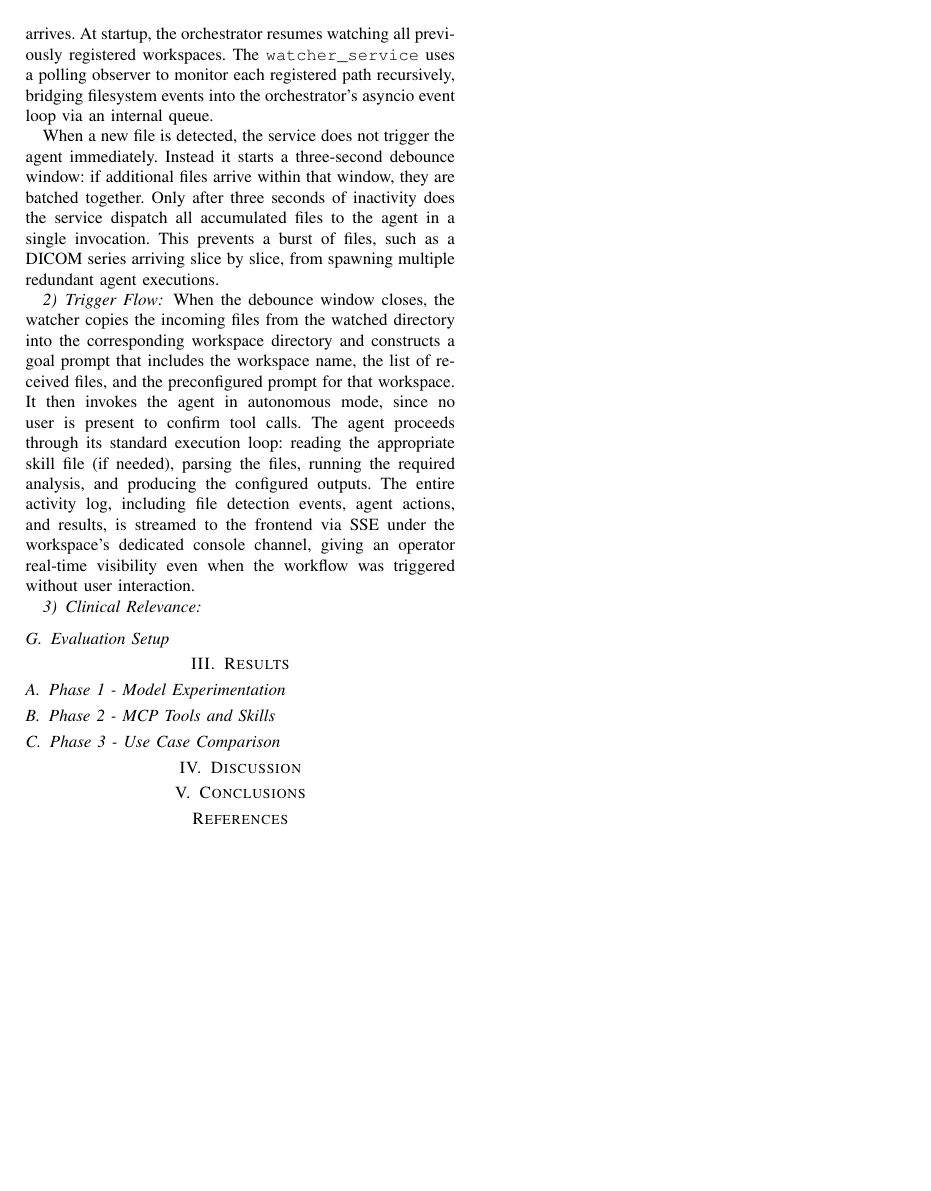
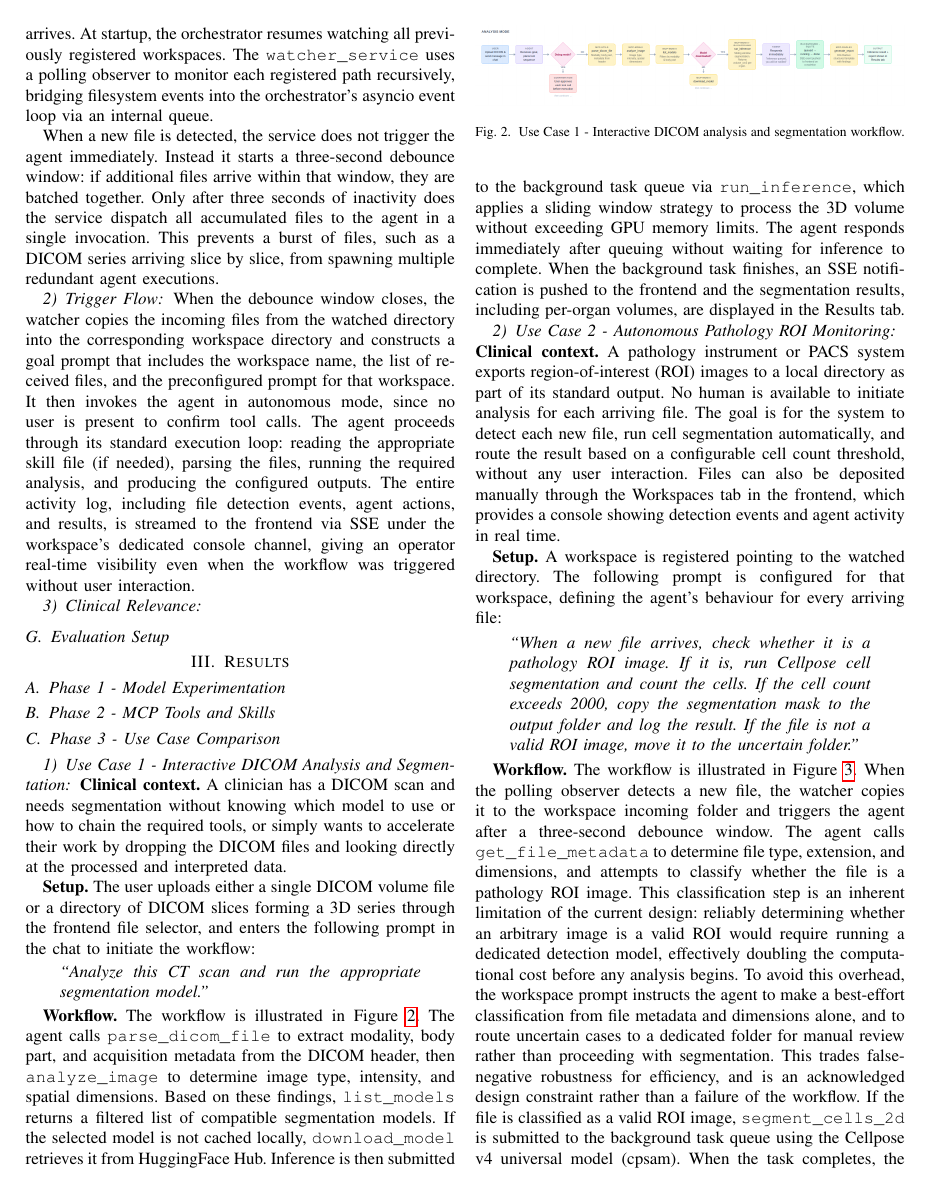
Before and after one commit to BMDSoftware/MedGov-AI-MCP, a LaTeX paper (docs/paper.tex): page 7 of 7 before the commit and page 7 of 8 after it. Compiled offline with pdfLaTeX.

Commit message:
add use cases, fix architecture image path, add review comments

```diff
--- a/docs/paper.tex
+++ b/docs/paper.tex
@@ -505,6 +505,57 @@ When the debounce window closes, the watcher copies the incoming files from the
 % tool discovery at startup, dynamic registration
 % skills experimentation: advantages, disadvantages, findings
 
+
+
+
 \subsection{Phase 3 - Use Case Comparison}
 % use cases go here
 % autonomous workflow vs manual/guided workflow
+% im going to describe the two use cases i have in the diagrams
+% they were tested and worked well locally, one of them is still being tested more thoroughly in the deployment environment
+% doubts in notes 30th of april
+% also in this use cases part we should talk about how the system behaves mostly right?
+% screenshots? etc
+
+
+% should we consider the reprot generation? is what appears in the result tab the report? or should we consider something else? because we just get voxels so...
+% is the report even rich enough to be considered? and henrique changed the radlex so i need further testing now to see if its relevant enough but for now ill only mention the segementation and the result generated
+% leaving out the generat report part for now
+\subsubsection{Use Case 1 - Interactive DICOM Analysis and Segmentation}
+
+\textbf{Clinical context.}
+A clinician has a DICOM scan and needs segmentation without knowing which model to use or how to chain the required tools, or simply wants to accelerate their work by dropping the DICOM files and looking directly at the processed and interpreted data.
+
+% here is where i dont know if we mentino debug and normal or just do one because i put both in the diagram
+
+\textbf{Setup.}
+The user uploads either a single DICOM volume file or a directory of DICOM slices forming a 3D series through the frontend file selector, and enters the following prompt in the chat to initiate the workflow:
+
+\begin{quote}
+\textit{``Analyze this CT scan and run the appropriate segmentation model.''}
+\end{quote}
+
+\textbf{Workflow.}
+The workflow is illustrated in Figure~\ref{fig:analysis-workflow}. The agent calls \texttt{parse\_dicom\_file} to extract modality, body part, and acquisition metadata from the DICOM header, then \texttt{analyze\_image} to determine image type, intensity, and spatial dimensions. Based on these findings, \texttt{list\_models} returns a filtered list of compatible segmentation models. If the selected model is not cached locally, \texttt{download\_model} retrieves it from HuggingFace Hub. Inference is then submitted to the background task queue via \texttt{run\_inference}, which applies a sliding window strategy to process the 3D volume without exceeding GPU memory limits. The agent responds immediately after queuing without waiting for inference to complete. When the background task finishes, an SSE notification is pushed to the frontend and the segmentation results, including per-organ volumes, are displayed in the Results tab.
+
+\begin{figure}[t]
+  \centering
+  \includegraphics[width=\columnwidth]{images/AnalysisWorkflow.png}
+  \caption{Use Case 1 - Interactive DICOM analysis and segmentation workflow.}
+  \label{fig:analysis-workflow}
+\end{figure}
+
+\subsubsection{Use Case 2 - Autonomous Pathology ROI Monitoring}
+
+\textbf{Clinical context.}
+A pathology instrument or PACS system exports region-of-interest (ROI) images to a local directory as part of its standard output. No human is available to initiate analysis for each arriving file. The goal is for the system to detect each new file, run cell segmentation automatically, and route the result based on a configurable cell count threshold, without any user interaction. Files can also be deposited manually through the Workspaces tab in the frontend, which provides a console showing detection events and agent activity in real time.
+
+\textbf{Setup.}
+A workspace is registered pointing to the watched directory. The following prompt is configured for that workspace, defining the agent's behaviour for every arriving file:
+
+\begin{quote}
+\textit{``When a new file arrives, check whether it is a pathology ROI image. If it is, run Cellpose cell segmentation and count the cells. If the cell count exceeds 2000, copy the segmentation mask to the output folder and log the result. If the file is not a valid ROI image, move it to the uncertain folder.''}
+\end{quote}
+
+\textbf{Workflow.}
+The workflow is illustrated in Figure~\ref{fig:workspace-workflow}. When the polling observer detects a new file, the watcher copies it to the workspace incoming folder and triggers the agent after a three-second debounce window. The agent calls \texttt{get\_file\_metadata} to determine file type, extension, and dimensions, and attempts to classify whether the file is a pathology ROI image. This classification step is an inherent limitation of the current design: reliably determining whether an arbitrary image is a valid ROI would require running a dedicated detection model, effectively doubling the computational cost before any analysis begins. To avoid this overhead, the workspace prompt instructs the agent to make a best-effort classification from file metadata and dimensions alone, and to route uncertain cases to a dedicated folder for manual review rather than proceeding with segmentation. This trades false-negative robustness for efficiency, and is an acknowledged design constraint rather than a failure of the workflow. If the file is classified as a valid ROI image, \texttt{segment\_cells\_2d} is submitted to the background task queue using the Cellpose v4 universal model (cpsam). When the task completes, the result is pushed to the frontend via SSE and displayed in the Workspaces console. If the cell count exceeds 2000, the segmentation mask is copied to the output folder; otherwise only a JSON log entry is written. Final results, including cell count, mask path, and timestamp, are persisted and accessible in the Results tab.
```
Also changed, not shown: docs/paper.tex (7 more changed lines).
